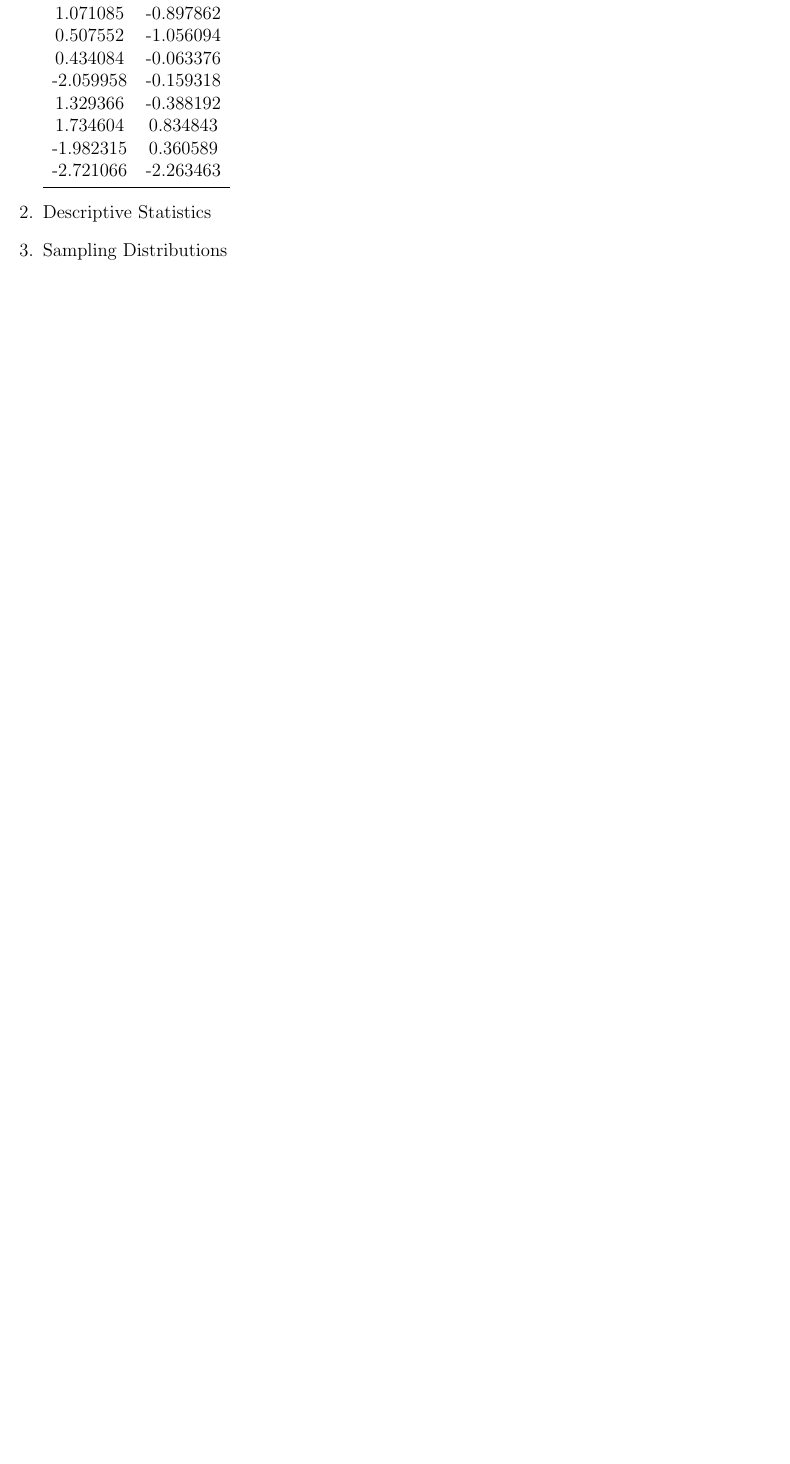
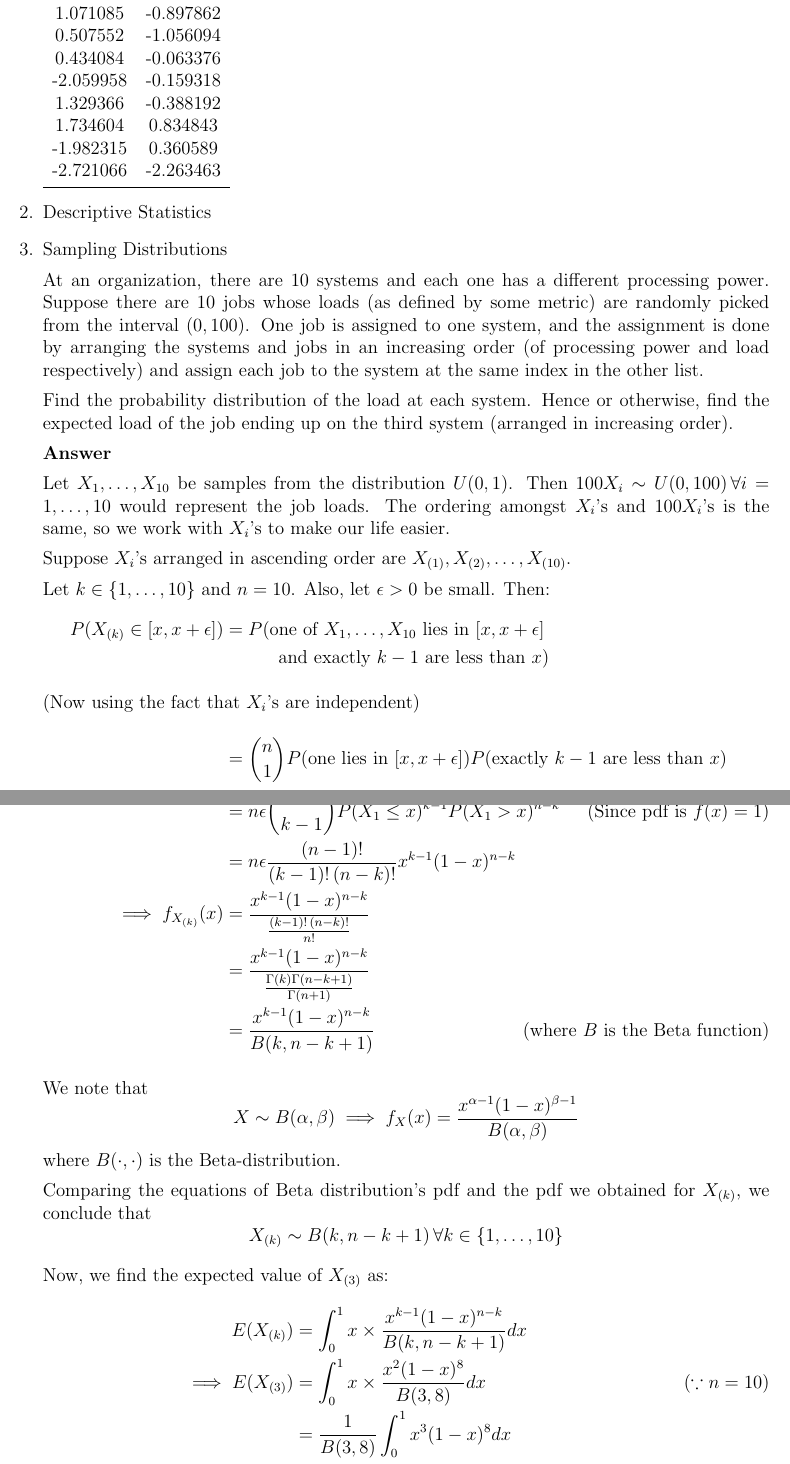
Before and after one commit to arpit-saxena/MTL390, a LaTeX document (minor/minor.tex): part of page 1 of 6 before the commit and two parts of pages 1 and 2 of 7 after it, the two joined at a grey line, cut so that both start at the same text, the shorter picture padded with empty space. Compiled offline with pdfLaTeX.

Commit message:
Add Q1 of Sampling Distributions

```diff
--- a/minor/minor.tex
+++ b/minor/minor.tex
@@ -5,6 +5,7 @@
 \usepackage{amssymb}
 \usepackage{amstext}
 \usepackage{booktabs}
+\usepackage[super]{nth}
 \setlength{\textheight}{8.875in} \setlength{\textwidth}{6.875in}
 \setlength{\columnsep}{0.3125in} \setlength{\topmargin}{0in}
 \setlength{\headheight}{0in} \setlength{\headsep}{0in}
@@ -12,6 +13,7 @@
 \setlength{\evensidemargin}{-.304in}
 
 \newcommand{\argmin}{\operatornamewithlimits{argmin}}
+\allowdisplaybreaks
 
 \begin{document}
 \setlength{\textheight}{8.5in}
@@ -60,7 +62,63 @@
 \item	Descriptive Statistics
 
 
-\item	Sampling Distributions
+\item	{
+  Sampling Distributions
+
+  At an organization, there are \(10\) systems and each one has a different processing
+  power. Suppose there are \(10\) jobs whose loads (as defined by some metric) are
+  randomly picked from the interval \((0, 100)\). One job is assigned to one system,
+  and the assignment is done by arranging the systems and jobs in an increasing order
+  (of processing power and load respectively) and assign each job to the system at
+  the same index in the other list.
+
+  Find the probability distribution of the load at each system. Hence or otherwise, find
+  the expected load of the job ending up on the third system (arranged in increasing order).
+
+  \textbf{Answer}
+
+  Let \(X_1, \ldots, X_{10}\) be samples from the distribution \(U(0, 1)\). Then
+  \(100X_i \sim U(0, 100) \,\forall i = 1,\ldots,10 \) would represent the job loads.
+  The ordering amongst \(X_i\)'s and \(100X_i\)'s is the same, so we work with \(X_i\)'s
+  to make our life easier.
+
+  Suppose \(X_i\)'s arranged in ascending order are \(X_{(1)}, X_{(2)}, \ldots, X_{(10)}\).
+
+  Let \(k \in \{1, \ldots, 10\}\) and \(n = 10\). Also, let \(\epsilon > 0\) be small. Then:
+  \begin{align*}
+    P(X_{(k)} \in [x, x + \epsilon]) &= P(\text{one of \({X_1, \ldots, X_{10}}\) lies in \([x, x + \epsilon]\)} \\
+                                     &  \text{~~~~~~~~~and exactly \(k-1\) are less than \(x\)}) \\
+      \intertext{(Now using the fact that \(X_i\)'s are independent)}
+      &= {n \choose 1} P(\text{one lies in \([x, x + \epsilon]\)}) P(\text{exactly \(k-1\) are less than \(x\)}) \\
+      &= n \epsilon {{n - 1} \choose {k - 1}} P(X_1 \leq x)^{k-1} P(X_1 > x)^{n-k} \tag*{(Since pdf is \(f(x) = 1\))} \\
+      &= n \epsilon \frac{(n - 1)!}{(k - 1)!\,(n-k)!} x^{k-1} (1-x)^{n-k} \\
+    \implies f_{X_{(k)}}(x) &= \frac{ x^{k-1} (1-x)^{n-k}}{\frac{{(k - 1)!\,(n-k)!}}{n!}} \\
+      &= \frac{x^{k-1} (1-x)^{n-k}}{\frac{\Gamma(k) \Gamma(n-k+1)}{\Gamma(n+1)}} \\
+      &= \frac{x^{k-1} (1-x)^{n-k}}{B(k, n - k + 1)} \tag*{(where \(B\) is the Beta function)}
+  \end{align*}
+
+  We note that
+  \[X \sim B(\alpha, \beta) \implies f_X(x) = \frac{x^{\alpha - 1}(1-x)^{\beta - 1}}{B(\alpha, \beta)}\]
+  where \(B(\cdot, \cdot)\) is the Beta-distribution.
+
+  Comparing the equations of Beta distribution's pdf and the pdf we obtained for \(X_{(k)}\), we
+  conclude that \[X_{(k)} \sim B(k, n - k + 1) \,\forall k \in \{1, \ldots, 10\}\]
+
+  Now, we find the expected value of \(X_{(3)}\) as:
+  \begin{align*}
+    E(X_{(k)}) &= \int_{0}^{1} x \times \frac{x^{k-1} (1-x)^{n-k}}{B(k, n - k + 1)} dx \\
+    \implies E(X_{(3)}) &= \int_{0}^{1} x \times \frac{x^{2} (1-x)^{8}}{B(3, 8)} dx \tag*{(\(\because n = 10\))} \\
+      &= \frac{1}{B(3, 8)} \int_{0}^{1} x^3 (1 - x)^8 dx \\
+      &= \frac{1}{B(3, 8)} \int_{0}^{1} (1 - x)^3 x^8 dx \\
+      &= \frac{1}{B(3, 8)} \int_{0}^{1} x^8 (1 - 3x + 3x^2 - x^3) dx \\
+      &= \frac{\Gamma(11)}{\Gamma(3)\Gamma(8)} \int_{0}^{1} (x^8 - 3x^9 + 3x^{10} - x^{11}) dx \\
+      &= \frac{10!}{2!\,7!} \left[\frac{1}{9} - \frac{3}{10} + \frac{3}{11} - \frac{1}{12}\right] \\
+      &= 360 \left[ \frac{1}{36} - \frac{3}{110} \right] \\
+      &= 0.182
+  \end{align*}
+
+  Therefore, the expected load of the job ending up at the \nth{3} system is \(100E(X_{(k)}) = 18.2\)
+}
 
 
 
```
Also changed, not shown: minor/minor.pdf.
